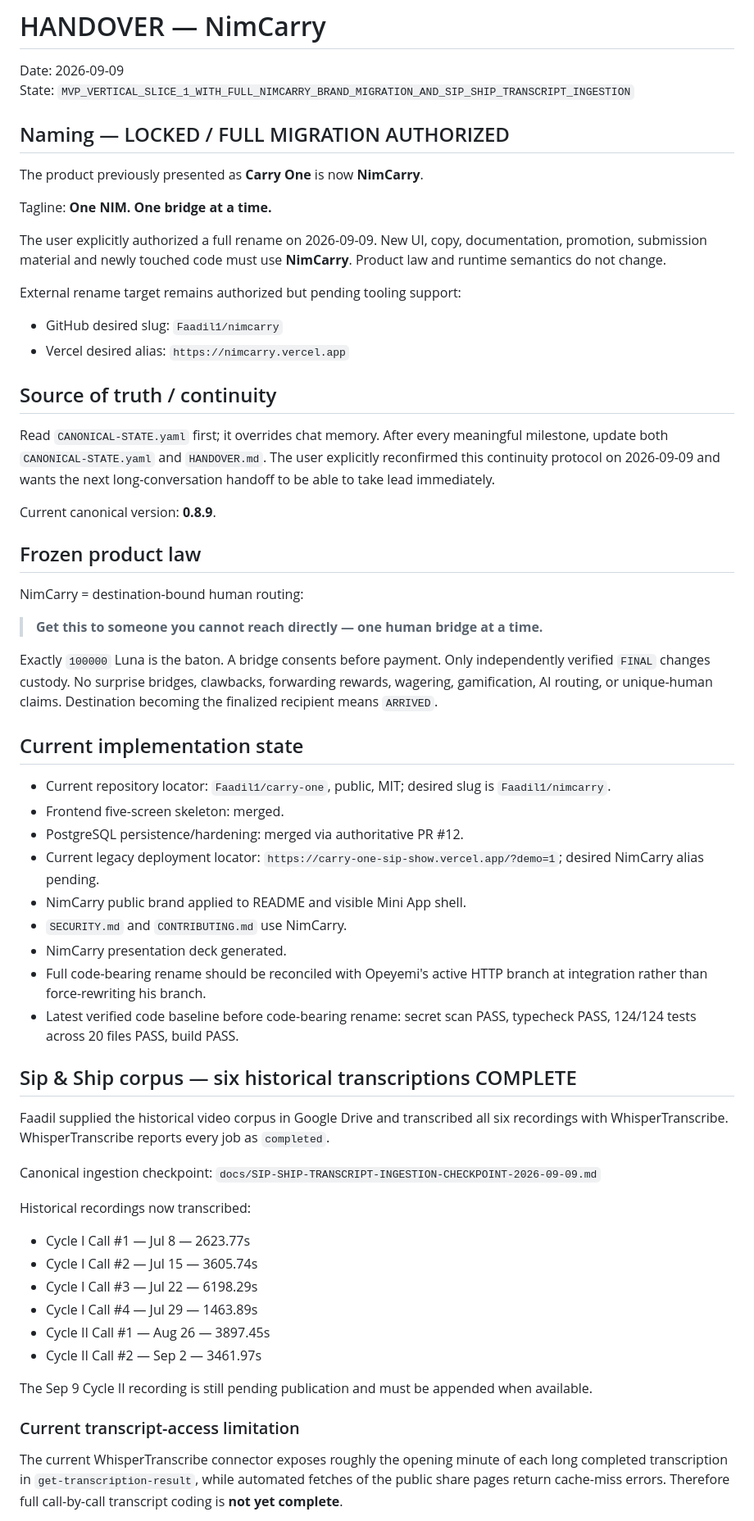
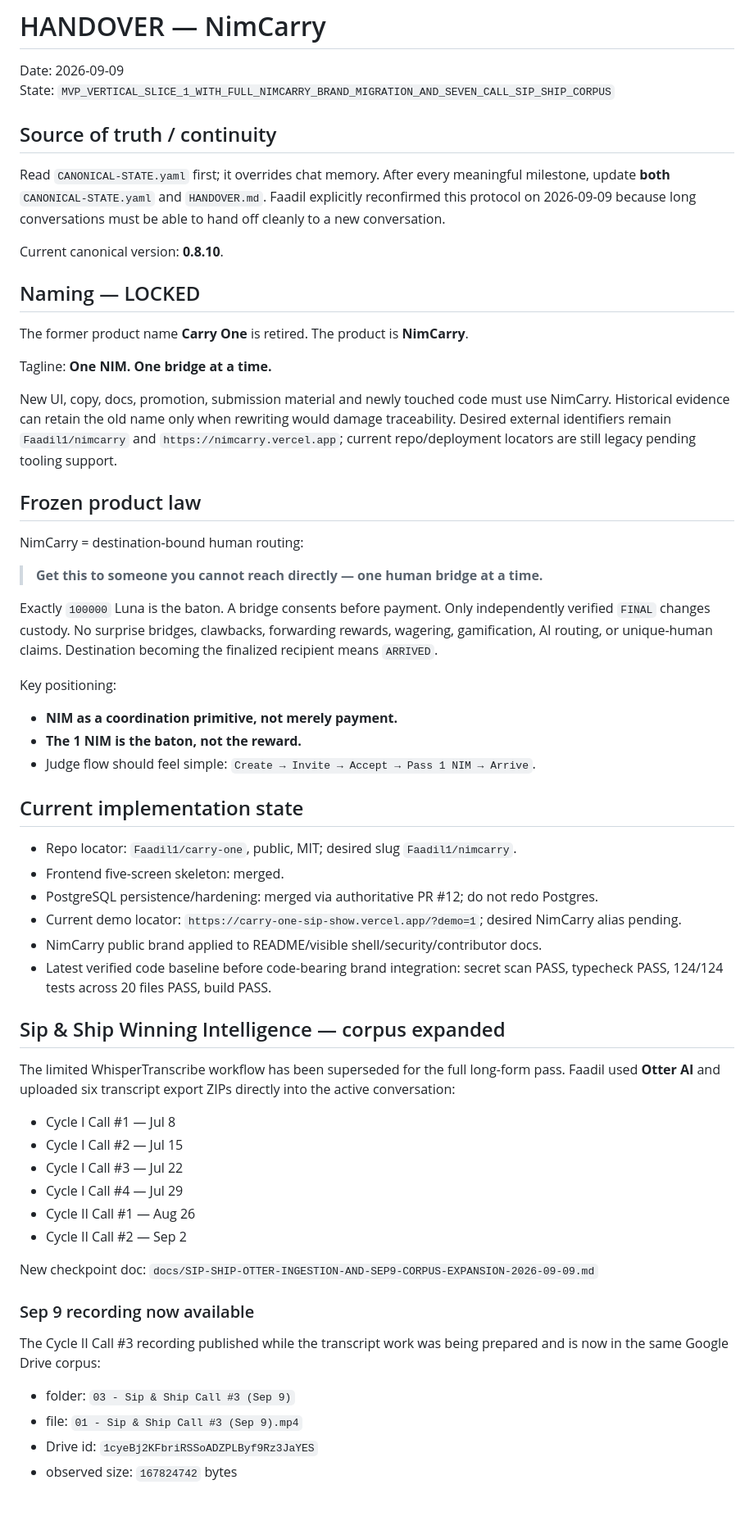
Before and after one commit to Faadil1/carry-one, a Markdown page: HANDOVER.md, the part around one of its changes. Shown at 82% size. Drawn GitHub-style.

Commit message:
handover: Otter corpus and Sep 9 recording expansion

```diff
--- a/HANDOVER.md
+++ b/HANDOVER.md
@@ -1,25 +1,21 @@
 # HANDOVER — NimCarry
 
 Date: 2026-09-09
-State: `MVP_VERTICAL_SLICE_1_WITH_FULL_NIMCARRY_BRAND_MIGRATION_AND_SIP_SHIP_TRANSCRIPT_INGESTION`
+State: `MVP_VERTICAL_SLICE_1_WITH_FULL_NIMCARRY_BRAND_MIGRATION_AND_SEVEN_CALL_SIP_SHIP_CORPUS`
 
-## Naming — LOCKED / FULL MIGRATION AUTHORIZED
+## Source of truth / continuity
 
-The product previously presented as **Carry One** is now **NimCarry**.
+Read `CANONICAL-STATE.yaml` first; it overrides chat memory. After every meaningful milestone, update **both** `CANONICAL-STATE.yaml` and `HANDOVER.md`. Faadil explicitly reconfirmed this protocol on 2026-09-09 because long conversations must be able to hand off cleanly to a new conversation.
+
+Current canonical version: **0.8.10**.
+
+## Naming — LOCKED
+
+The former product name **Carry One** is retired. The product is **NimCarry**.
 
 Tagline: **One NIM. One bridge at a time.**
 
-The user explicitly authorized a full rename on 2026-09-09. New UI, copy, documentation, promotion, submission material and newly touched code must use **NimCarry**. Product law and runtime semantics do not change.
-
-External rename target remains authorized but pending tooling support:
-- GitHub desired slug: `Faadil1/nimcarry`
-- Vercel desired alias: `https://nimcarry.vercel.app`
-
-## Source of truth / continuity
-
-Read `CANONICAL-STATE.yaml` first; it overrides chat memory. After every meaningful milestone, update both `CANONICAL-STATE.yaml` and `HANDOVER.md`. The user explicitly reconfirmed this continuity protocol on 2026-09-09 and wants the next long-conversation handoff to be able to take lead immediately.
-
-Current canonical version: **0.8.9**.
+New UI, copy, docs, promotion, submission material and newly touched code must use NimCarry. Historical evidence can retain the old name only when rewriting would damage traceability. Desired external identifiers remain `Faadil1/nimcarry` and `https://nimcarry.vercel.app`; current repo/deployment locators are still legacy pending tooling support.
 
 ## Frozen product law
 
@@ -29,36 +25,40 @@ NimCarry = destination-bound human routing:
 
 Exactly `100000` Luna is the baton. A bridge consents before payment. Only independently verified `FINAL` changes custody. No surprise bridges, clawbacks, forwarding rewards, wagering, gamification, AI routing, or unique-human claims. Destination becoming the finalized recipient means `ARRIVED`.
 
+Key positioning:
+- **NIM as a coordination primitive, not merely payment.**
+- **The 1 NIM is the baton, not the reward.**
+- Judge flow should feel simple: `Create → Invite → Accept → Pass 1 NIM → Arrive`.
+
 ## Current implementation state
 
-- Current repository locator: `Faadil1/carry-one`, public, MIT; desired slug is `Faadil1/nimcarry`.
+- Repo locator: `Faadil1/carry-one`, public, MIT; desired slug `Faadil1/nimcarry`.
 - Frontend five-screen skeleton: merged.
-- PostgreSQL persistence/hardening: merged via authoritative PR #12.
-- Current legacy deployment locator: `https://carry-one-sip-show.vercel.app/?demo=1`; desired NimCarry alias pending.
-- NimCarry public brand applied to README and visible Mini App shell.
-- `SECURITY.md` and `CONTRIBUTING.md` use NimCarry.
-- NimCarry presentation deck generated.
-- Full code-bearing rename should be reconciled with Opeyemi's active HTTP branch at integration rather than force-rewriting his branch.
-- Latest verified code baseline before code-bearing rename: secret scan PASS, typecheck PASS, 124/124 tests across 20 files PASS, build PASS.
+- PostgreSQL persistence/hardening: merged via authoritative PR #12; do not redo Postgres.
+- Current demo locator: `https://carry-one-sip-show.vercel.app/?demo=1`; desired NimCarry alias pending.
+- NimCarry public brand applied to README/visible shell/security/contributor docs.
+- Latest verified code baseline before code-bearing brand integration: secret scan PASS, typecheck PASS, 124/124 tests across 20 files PASS, build PASS.
 
-## Sip & Ship corpus — six historical transcriptions COMPLETE
+## Sip & Ship Winning Intelligence — corpus expanded
 
-Faadil supplied the historical video corpus in Google Drive and transcribed all six recordings with WhisperTranscribe. WhisperTranscribe reports every job as `completed`.
+The limited WhisperTranscribe workflow has been superseded for the full long-form pass. Faadil used **Otter AI** and uploaded six transcript export ZIPs directly into the active conversation:
 
-Canonical ingestion checkpoint:
-`docs/SIP-SHIP-TRANSCRIPT-INGESTION-CHECKPOINT-2026-09-09.md`
+- Cycle I Call #1 — Jul 8
+- Cycle I Call #2 — Jul 15
+- Cycle I Call #3 — Jul 22
+- Cycle I Call #4 — Jul 29
+- Cycle II Call #1 — Aug 26
+- Cycle II Call #2 — Sep 2
 
-Historical recordings now transcribed:
-- Cycle I Call #1 — Jul 8 — 2623.77s
-- Cycle I Call #2 — Jul 15 — 3605.74s
-- Cycle I Call #3 — Jul 22 — 6198.29s
-- Cycle I Call #4 — Jul 29 — 1463.89s
-- Cycle II Call #1 — Aug 26 — 3897.45s
-- Cycle II Call #2 — Sep 2 — 3461.97s
+New checkpoint doc:
+`docs/SIP-SHIP-OTTER-INGESTION-AND-SEP9-CORPUS-EXPANSION-2026-09-09.md`
 
-The Sep 9 Cycle II recording is still pending publication and must be appended when available.
+### Sep 9 recording now available
 
-### Current transcript-access limitation
+The Cycle II Call #3 recording published while the transcript work was being prepared and is now in the same Google Drive corpus:
 
-The current WhisperTranscribe connector exposes roughly the opening minute of each long completed transcription in `get-transcription-result`, while automated fetches of the public share pages return cache-miss errors. Therefore full call-by-call transcript coding is **not yet complete**.
+- folder: `03 - Sip & Ship Call #3 (Sep 9)`
+- file: `01 - Sip & Ship Call #3 (Sep 9).mp4`
+- Drive id: `1cyeBj2KFbriRSSoADZPLByf9Rz3JaYES`
+- observed size: `167824742` bytes
 
```
Also changed, not shown: other parts of HANDOVER.md (+45 -65 lines).
